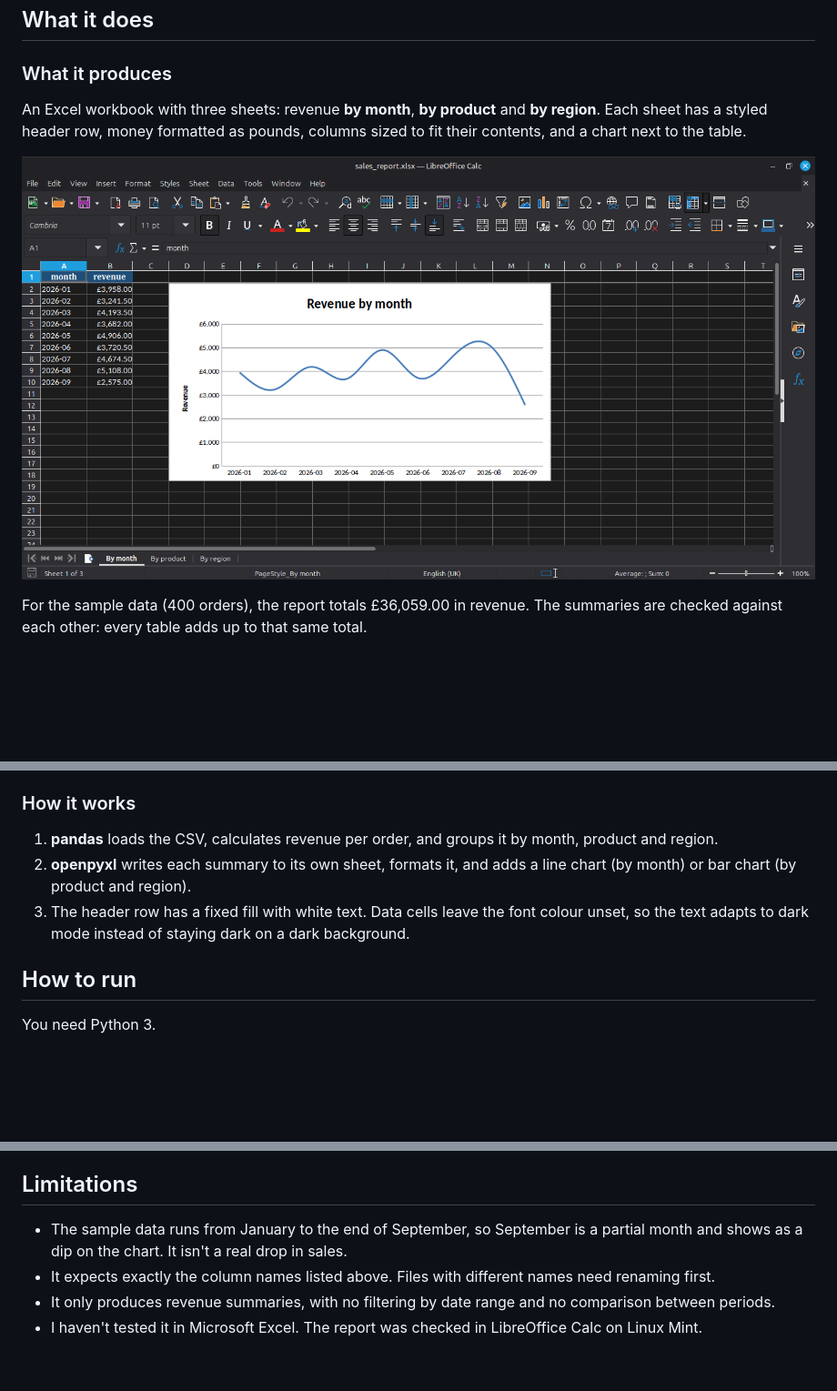
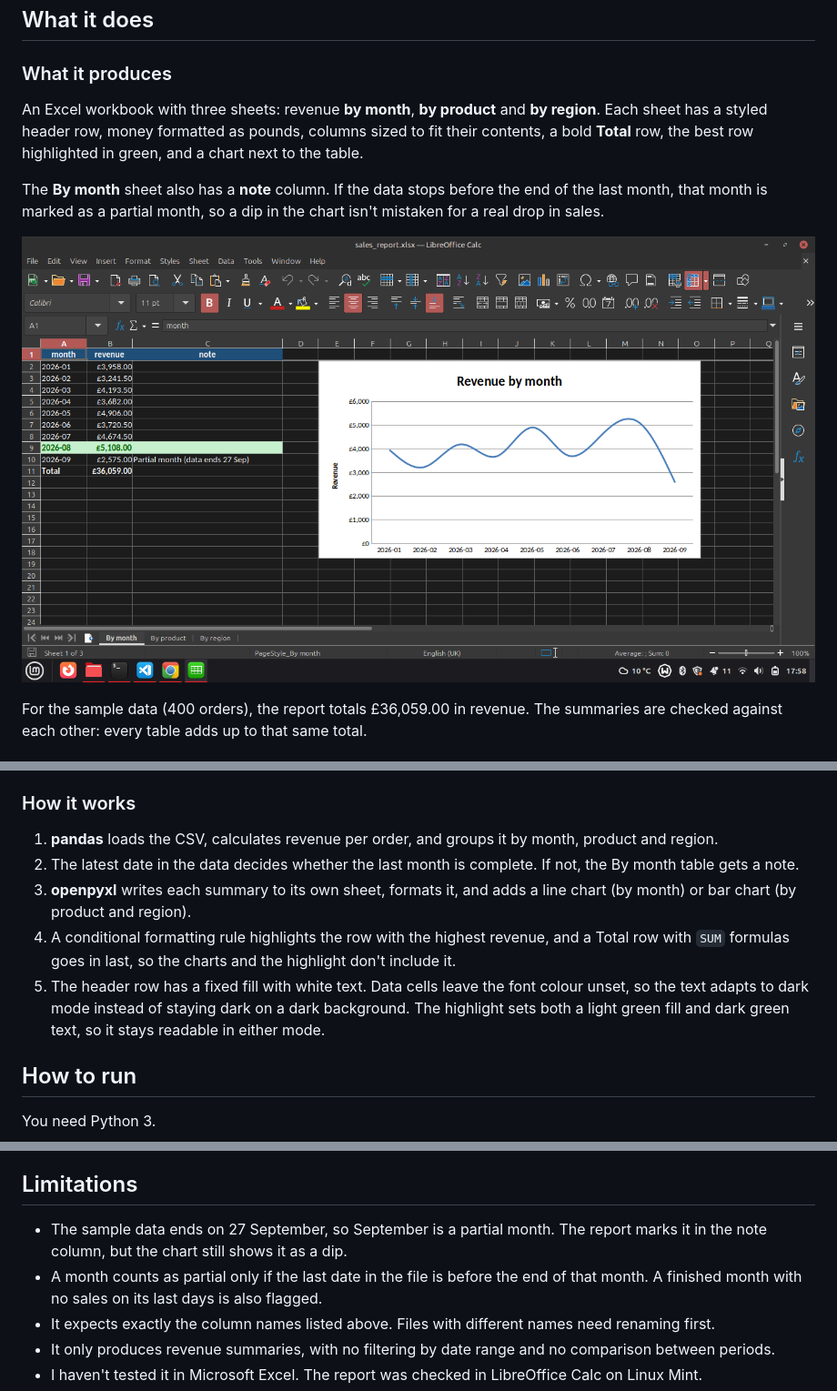
Before and after one commit to playfu1-d0ubt/excel-report-generator, a Markdown page: README.md, 3 parts joined by grey strips. Shown at 91% size. Drawn GitHub-style; pictures changed too: screenshots/report.png; blank space fills up the shorter version.

Commit message:
Update README for totals, highlight and partial month

```diff
--- a/README.md
+++ b/README.md
@@ -10,7 +10,9 @@ python make_report.py sample_data/sales.csv sales_report.xlsx
 
 ### What it produces
 
-An Excel workbook with three sheets: revenue **by month**, **by product** and **by region**. Each sheet has a styled header row, money formatted as pounds, columns sized to fit their contents, and a chart next to the table.
+An Excel workbook with three sheets: revenue **by month**, **by product** and **by region**. Each sheet has a styled header row, money formatted as pounds, columns sized to fit their contents, a bold **Total** row, the best row highlighted in green, and a chart next to the table.
+
+The **By month** sheet also has a **note** column. If the data stops before the end of the last month, that month is marked as a partial month, so a dip in the chart isn't mistaken for a real drop in sales.
 
 ![The By month sheet of the generated report](screenshots/report.png)
 
@@ -34,8 +36,10 @@ For the sample data (400 orders), the report totals £36,059.00 in revenue. The
 ### How it works
 
 1. **pandas** loads the CSV, calculates revenue per order, and groups it by month, product and region.
-2. **openpyxl** writes each summary to its own sheet, formats it, and adds a line chart (by month) or bar chart (by product and region).
-3. The header row has a fixed fill with white text. Data cells leave the font colour unset, so the text adapts to dark mode instead of staying dark on a dark background.
+2. The latest date in the data decides whether the last month is complete. If not, the By month table gets a note.
+3. **openpyxl** writes each summary to its own sheet, formats it, and adds a line chart (by month) or bar chart (by product and region).
+4. A conditional formatting rule highlights the row with the highest revenue, and a Total row with `SUM` formulas goes in last, so the charts and the highlight don't include it.
+5. The header row has a fixed fill with white text. Data cells leave the font colour unset, so the text adapts to dark mode instead of staying dark on a dark background. The highlight sets both a light green fill and dark green text, so it stays readable in either mode.
 
 ## How to run
 
@@ -56,7 +60,8 @@ Use `python make_report.py --help` to see the options. To use your own data, giv
 
 ## Limitations
 
-- The sample data runs from January to the end of September, so September is a partial month and shows as a dip on the chart. It isn't a real drop in sales.
+- The sample data ends on 27 September, so September is a partial month. The report marks it in the note column, but the chart still shows it as a dip.
+- A month counts as partial only if the last date in the file is before the end of that month. A finished month with no sales on its last days is also flagged.
 - It expects exactly the column names listed above. Files with different names need renaming first.
 - It only produces revenue summaries, with no filtering by date range and no comparison between periods.
 - I haven't tested it in Microsoft Excel. The report was checked in LibreOffice Calc on Linux Mint.
```
Also changed, not shown: other parts of README.md (+1 -0 lines).
